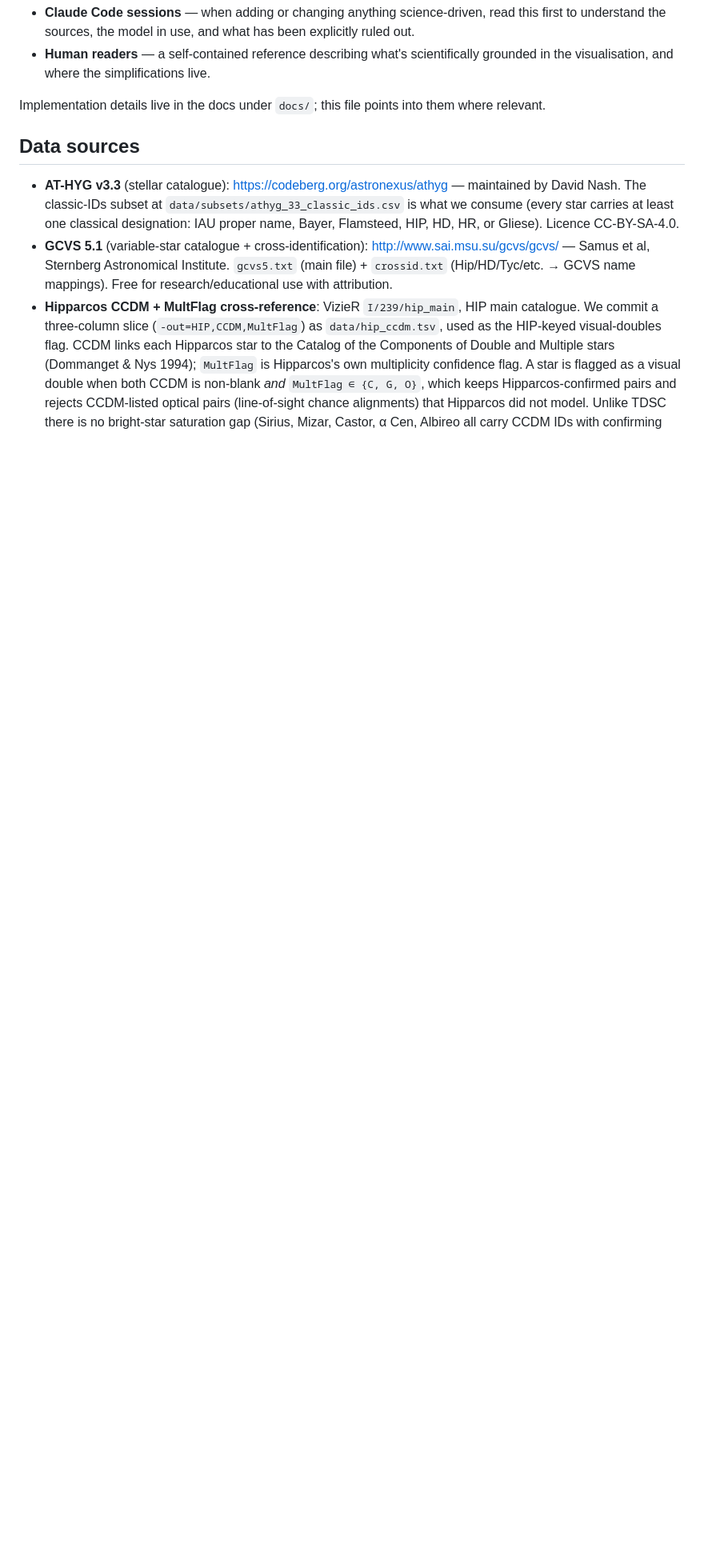
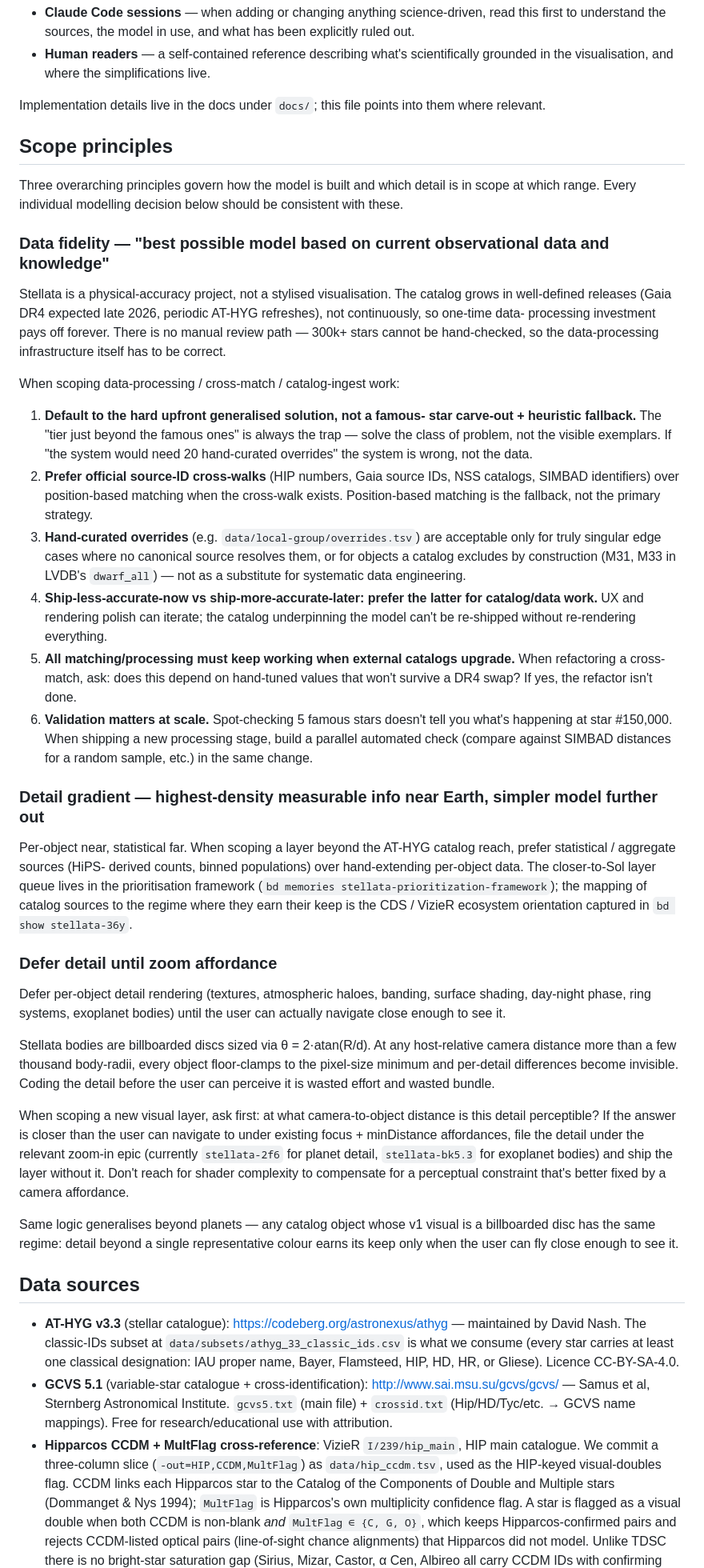
Before and after one commit to alexmensch/starfield, a Markdown page: SCIENCE.md, the part around one of its changes. Shown at 80% size. Rendered like a GitHub page; blank space fills up the shorter version.

Commit message:
SCIENCE.md: add Scope principles section + update internal refs
Move three memories into one new top-level section: data fidelity
("best possible model based on current observational data and
knowledge"), detail gradient (per-object near, statistical far), and
defer detail until zoom affordance. Six application rules under the
fidelity sub-section.

Sources: stellata-data-fidelity-principle, stellata-cds-data-sources
-and-detail-gradient, stellata-defer-detail-until-zoom-affordance.

Updates existing internal references that previously cited memory
keys by name: the data-fidelity ref in §Local Group wireframes and
the defer-detail ref in §Modelling decisions deliberately not made
now point at the new in-doc anchors. Same pattern in
docs/solar-system.md §Planet bodies for the defer-detail rationale.

Part of stellata-r8l doc-migration sweep.

```diff
--- a/SCIENCE.md
+++ b/SCIENCE.md
@@ -14,6 +14,88 @@ two audiences:
 
 Implementation details live in the docs under `docs/`; this file points
 into them where relevant.
+
+## Scope principles
+
+Three overarching principles govern how the model is built and which
+detail is in scope at which range. Every individual modelling decision
+below should be consistent with these.
+
+### Data fidelity — "best possible model based on current observational data and knowledge"
+
+Stellata is a physical-accuracy project, not a stylised visualisation.
+The catalog grows in well-defined releases (Gaia DR4 expected late 2026,
+periodic AT-HYG refreshes), not continuously, so one-time data-
+processing investment pays off forever. There is no manual review path
+— 300k+ stars cannot be hand-checked, so the data-processing
+infrastructure itself has to be correct.
+
+When scoping data-processing / cross-match / catalog-ingest work:
+
+1. **Default to the hard upfront generalised solution, not a famous-
+   star carve-out + heuristic fallback.** The "tier just beyond the
+   famous ones" is always the trap — solve the class of problem, not
+   the visible exemplars. If "the system would need 20 hand-curated
+   overrides" the system is wrong, not the data.
+2. **Prefer official source-ID cross-walks** (HIP numbers, Gaia source
+   IDs, NSS catalogs, SIMBAD identifiers) over position-based matching
+   when the cross-walk exists. Position-based matching is the fallback,
+   not the primary strategy.
+3. **Hand-curated overrides** (e.g. `data/local-group/overrides.tsv`)
+   are acceptable only for truly singular edge cases where no canonical
+   source resolves them, or for objects a catalog excludes by
+   construction (M31, M33 in LVDB's `dwarf_all`) — not as a substitute
+   for systematic data engineering.
+4. **Ship-less-accurate-now vs ship-more-accurate-later: prefer the
+   latter for catalog/data work.** UX and rendering polish can iterate;
+   the catalog underpinning the model can't be re-shipped without
+   re-rendering everything.
+5. **All matching/processing must keep working when external catalogs
+   upgrade.** When refactoring a cross-match, ask: does this depend on
+   hand-tuned values that won't survive a DR4 swap? If yes, the
+   refactor isn't done.
+6. **Validation matters at scale.** Spot-checking 5 famous stars
+   doesn't tell you what's happening at star #150,000. When shipping a
+   new processing stage, build a parallel automated check (compare
+   against SIMBAD distances for a random sample, etc.) in the same
+   change.
+
+### Detail gradient — highest-density measurable info near Earth, simpler model further out
+
+Per-object near, statistical far. When scoping a layer beyond the
+AT-HYG catalog reach, prefer statistical / aggregate sources (HiPS-
+derived counts, binned populations) over hand-extending per-object
+data. The closer-to-Sol layer queue lives in the prioritisation
+framework (`bd memories stellata-prioritization-framework`); the
+mapping of catalog sources to the regime where they earn their keep is
+the CDS / VizieR ecosystem orientation captured in `bd show
+stellata-36y`.
+
+### Defer detail until zoom affordance
+
+Defer per-object detail rendering (textures, atmospheric haloes,
+banding, surface shading, day-night phase, ring systems, exoplanet
+bodies) until the user can actually navigate close enough to see it.
+
+Stellata bodies are billboarded discs sized via θ = 2·atan(R/d). At
+any host-relative camera distance more than a few thousand body-radii,
+every object floor-clamps to the pixel-size minimum and per-detail
+differences become invisible. Coding the detail before the user can
+perceive it is wasted effort and wasted bundle.
+
+When scoping a new visual layer, ask first: at what camera-to-object
+distance is this detail perceptible? If the answer is closer than the
+user can navigate to under existing focus + minDistance affordances,
+file the detail under the relevant zoom-in epic (currently
+`stellata-2f6` for planet detail, `stellata-bk5.3` for exoplanet
+bodies) and ship the layer without it. Don't reach for shader
+complexity to compensate for a perceptual constraint that's better
+fixed by a camera affordance.
+
+Same logic generalises beyond planets — any catalog object whose v1
+visual is a billboarded disc has the same regime: detail beyond a
+single representative colour earns its keep only when the user can fly
+close enough to see it.
 
 ## Data sources
 
```
Also changed, not shown: other parts of SCIENCE.md (+7 -7 lines), docs/solar-system.md (+2 -2 lines).
